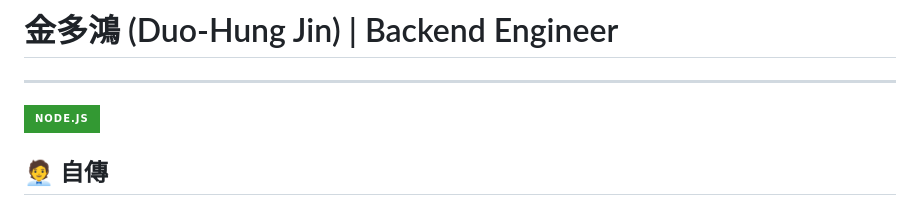
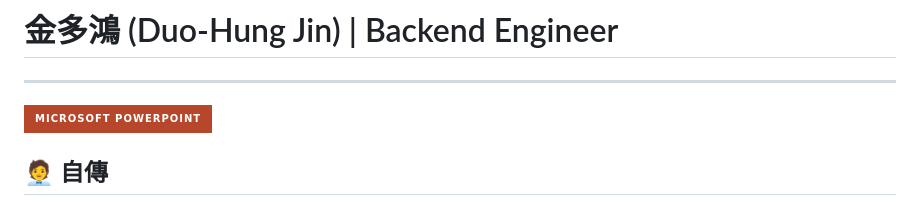
Before and after one commit to king870110/my-resume, a Markdown page: README.md, the part around the change. Rendered like a GitHub page; badges without logos.

```diff
--- a/README.md
+++ b/README.md
@@ -2,7 +2,7 @@
 
 ---
 
-<a href="https://king870110.github.io/my-resume/"><img src="https://img.shields.io/badge/Node.js-339933?style=for-the-badge&logo=nodedotjs&logoColor=white" /></a>
+<a href="https://king870110.github.io/my-resume/"><img src="https://img.shields.io/badge/Microsoft_PowerPoint-B7472A?style=for-the-badge&logo=microsoft-powerpoint&logoColor=white" /></a>
 
 ## 🧑‍💼 自傳
 
```
